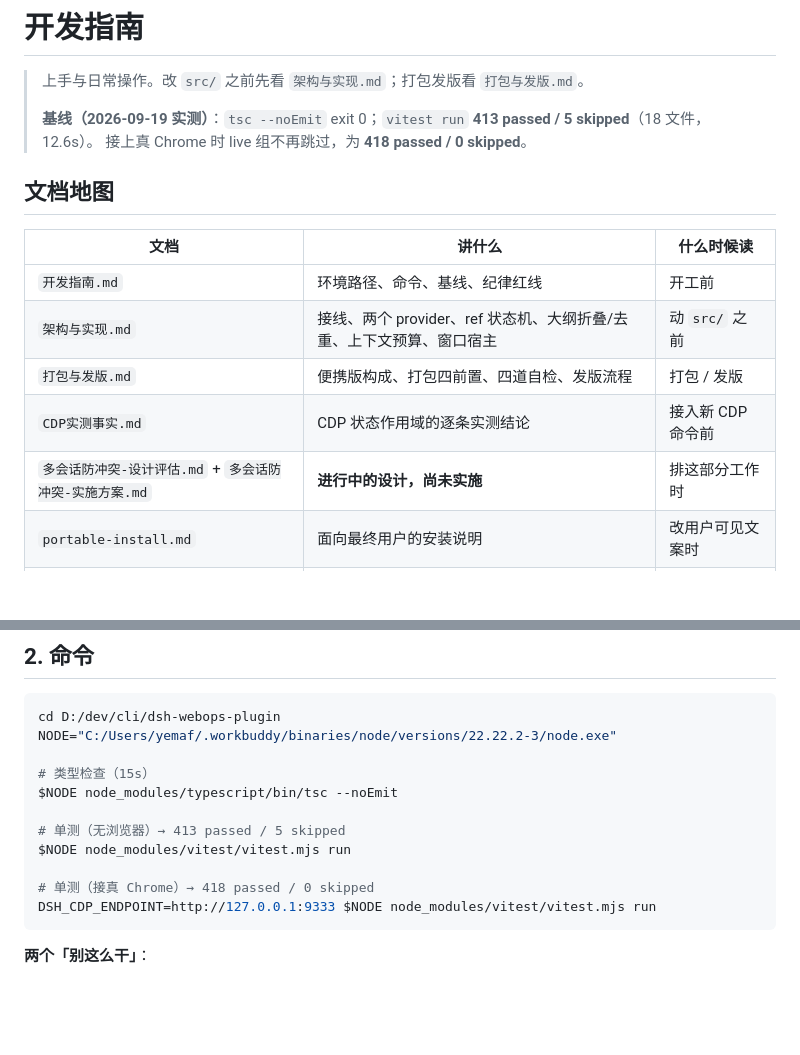
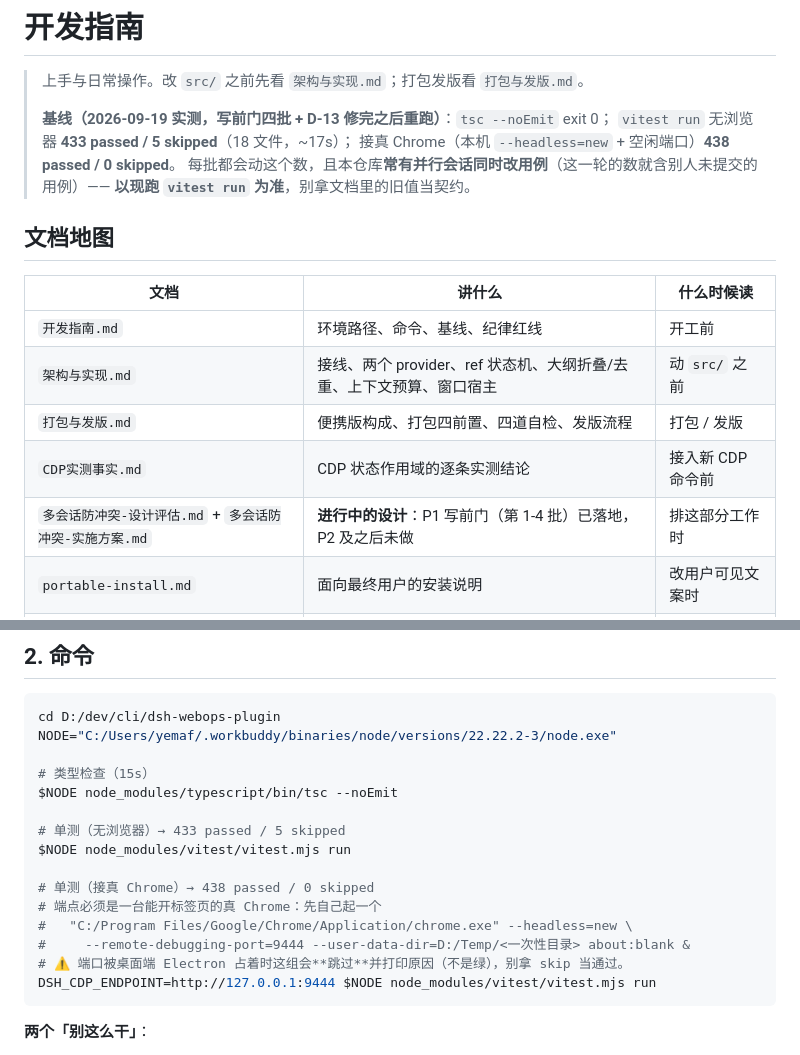
Before and after one commit to sdegongzuo/dsh-webops-plugin, a Markdown page: docs/开发指南.md, 2 parts joined by grey strips. Rendered like a GitHub page; blank space fills up the shorter version.

Commit message:
docs(开发指南): 基线数重跑（433/438），补真 Chrome 起法与「别把 skip 当绿」
只提本文件的三处（同一文件里另有并行会话约百行未提交改动，留给它们自己成提交）：
基线块改成无浏览器 433/5、接真 Chrome 438/0，并写明这些数含别人未提交的用例；
命令块补「先起一台能开标签页的真 Chrome」，并说明端口被桌面端 Electron 占着时
live 组是跳过而不是变红；文档地图那行「多会话防冲突尚未实施」已不成立，改成
「P1 写前门（第 1-4 批）已落地，P2 及之后未做」。

````diff
--- a/docs/开发指南.md
+++ b/docs/开发指南.md
@@ -2,8 +2,11 @@
 
 > 上手与日常操作。改 `src/` 之前先看 `架构与实现.md`；打包发版看 `打包与发版.md`。
 >
-> **基线（2026-09-19 实测）**：`tsc --noEmit` exit 0；`vitest run` **413 passed / 5 skipped**（18 文件，12.6s）。
-> 接上真 Chrome 时 live 组不再跳过，为 **418 passed / 0 skipped**。
+> **基线（2026-09-19 实测，写前门四批 + D-13 修完之后重跑）**：`tsc --noEmit` exit 0；
+> `vitest run` 无浏览器 **433 passed / 5 skipped**（18 文件，~17s）；
+> 接真 Chrome（本机 `--headless=new` + 空闲端口）**438 passed / 0 skipped**。
+> 每批都会动这个数，且本仓库**常有并行会话同时改用例**（这一轮的数就含别人未提交的用例）——
+> **以现跑 `vitest run` 为准**，别拿文档里的旧值当契约。
 
 ## 文档地图
 
@@ -13,7 +16,7 @@
 | `架构与实现.md` | 接线、两个 provider、ref 状态机、大纲折叠/去重、上下文预算、窗口宿主 | 动 `src/` 之前 |
 | `打包与发版.md` | 便携版构成、打包四前置、四道自检、发版流程 | 打包 / 发版 |
 | `CDP实测事实.md` | CDP 状态作用域的逐条实测结论 | 接入新 CDP 命令前 |
-| `多会话防冲突-设计评估.md` + `多会话防冲突-实施方案.md` | **进行中的设计，尚未实施** | 排这部分工作时 |
+| `多会话防冲突-设计评估.md` + `多会话防冲突-实施方案.md` | **进行中的设计**：P1 写前门（第 1-4 批）已落地，P2 及之后未做 | 排这部分工作时 |
 | `portable-install.md` | 面向最终用户的安装说明 | 改用户可见文案时 |
 | `harness-desktop-build.patch` | 打进 harness 的桌面端补丁（打包链要用，不是文档） | 补丁失配时 |
 
@@ -40,11 +43,15 @@ NODE="C:/Users/yemaf/.workbuddy/binaries/node/versions/22.22.2-3/node.exe"
 # 类型检查（15s）
 $NODE node_modules/typescript/bin/tsc --noEmit
 
-# 单测（无浏览器）→ 413 passed / 5 skipped
+# 单测（无浏览器）→ 433 passed / 5 skipped
 $NODE node_modules/vitest/vitest.mjs run
 
-# 单测（接真 Chrome）→ 418 passed / 0 skipped
-DSH_CDP_ENDPOINT=http://127.0.0.1:9333 $NODE node_modules/vitest/vitest.mjs run
+# 单测（接真 Chrome）→ 438 passed / 0 skipped
+# 端点必须是一台能开标签页的真 Chrome：先自己起一个
+#   "C:/Program Files/Google/Chrome/Application/chrome.exe" --headless=new \
+#     --remote-debugging-port=9444 --user-data-dir=D:/Temp/<一次性目录> about:blank &
+# ⚠️ 端口被桌面端 Electron 占着时这组会**跳过**并打印原因（不是绿），别拿 skip 当通过。
+DSH_CDP_ENDPOINT=http://127.0.0.1:9444 $NODE node_modules/vitest/vitest.mjs run
 ```
 
 **两个「别这么干」**：
````
